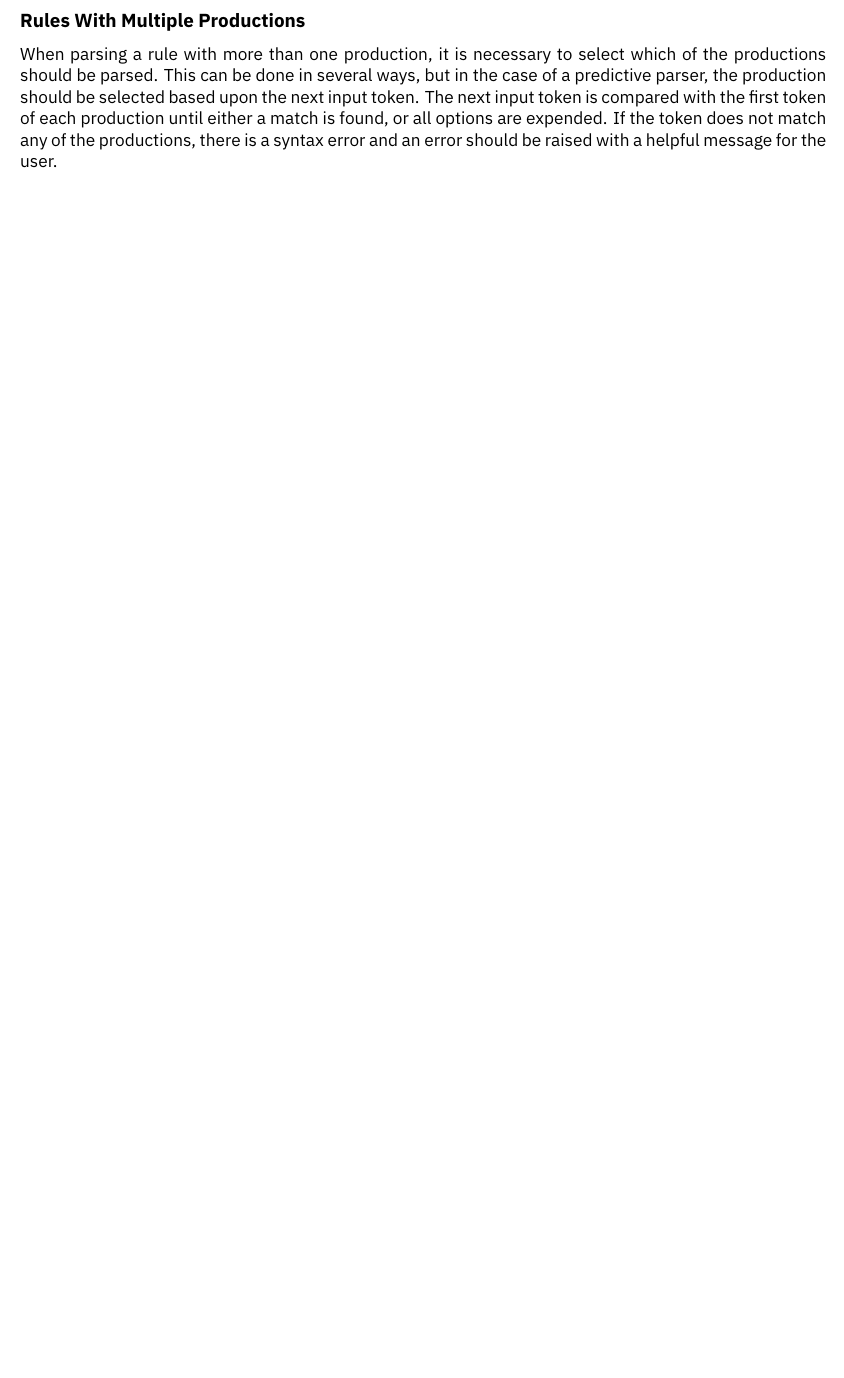
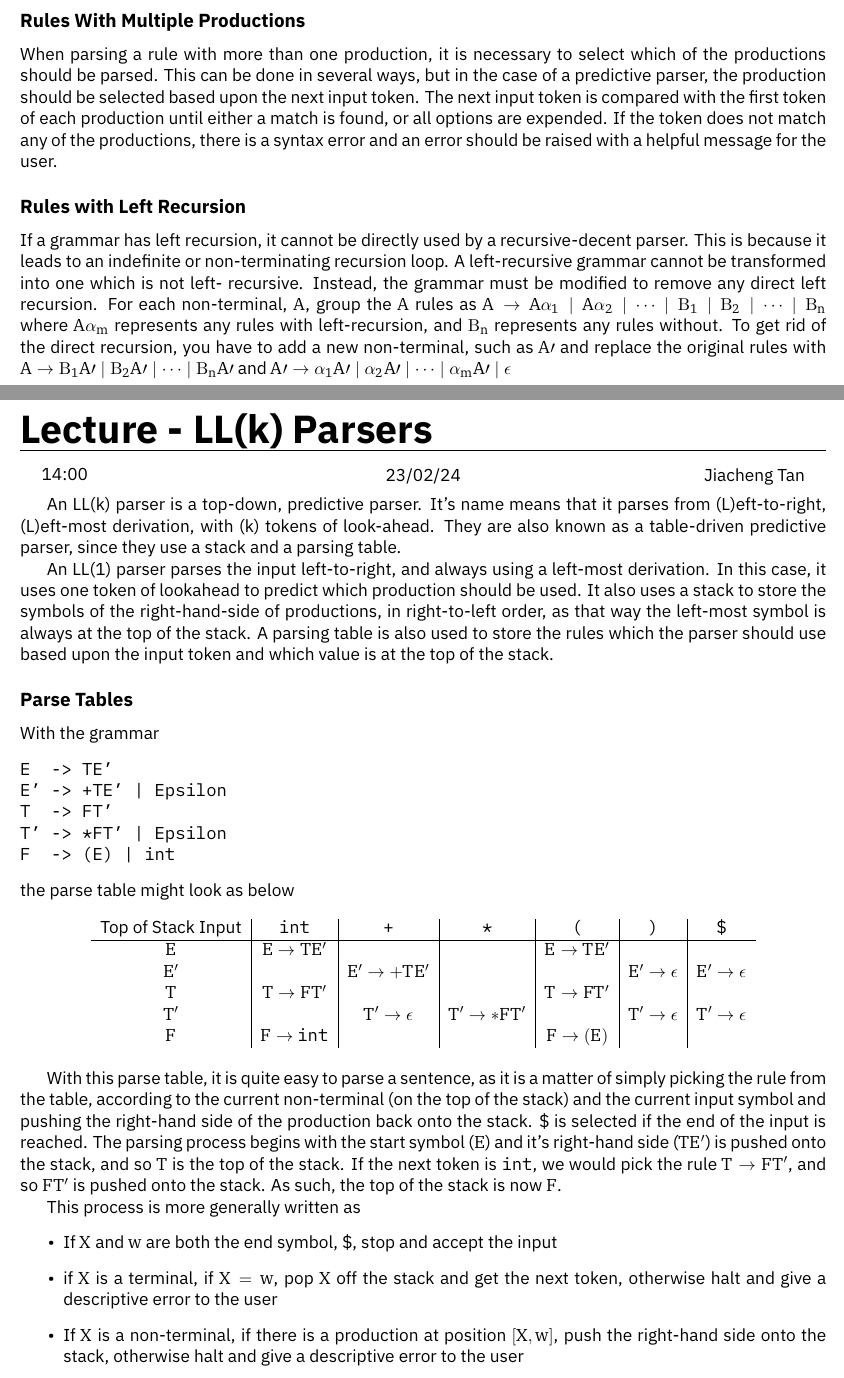
Before and after one commit to HughTB/cs-notes, a LaTeX document (2nd-year/m30235-paapl/m30235.tex, which reads 2nd-year/m30235-paapl/sessions/24-02-19.tex, 2nd-year/m30235-paapl/sessions/24-02-23.tex): part of page 20 of 20 before the commit and two parts of pages 20 and 21 of 22 after it, the two joined at a grey line, cut so that both start at the same text, the shorter picture padded with empty space. The pictures show the PDF file 2nd-year/m30235-paapl/m30235.pdf that the author committed with the source.

Commit message:
add paapl lecture

```diff
--- a/2nd-year/m30235-paapl/sessions/24-02-19.tex
+++ b/2nd-year/m30235-paapl/sessions/24-02-19.tex
@@ -111,3 +111,14 @@ When parsing a rule with more than one production, it is necessary to select whi
  the next input token. The next input token is compared with the first token of each production until either a match is
  found, or all options are expended. If the token does not match any of the productions, there is a syntax error and an
  error should be raised with a helpful message for the user.
+
+\subsection*{Rules with Left Recursion}
+
+If a grammar has left recursion, it cannot be directly used by a recursive-decent parser. This is because it leads to an
+ indefinite or non-terminating recursion loop. A left-recursive grammar cannot be transformed into one which is not left-
+recursive. Instead, the grammar must be modified to remove any direct left recursion. For each non-terminal, $A$, group
+ the $A$ rules as $A \rightarrow A\alpha_1 \mid A\alpha_2 \mid \dots \mid \Beta_1 \mid \Beta_2 \mid \dots \mid \Beta_n$
+ where $A\alpha_m$ represents any rules with left-recursion, and $\Beta_n$ represents any rules without. To get rid of
+ the direct recursion, you have to add a new non-terminal, such as $A\prime$ and replace the original rules with
+ $A \rightarrow \Beta_1A\prime \mid \Beta_2A\prime \mid \dots \mid \Beta_nA\prime$ and
+ $A\prime \rightarrow \alpha_1A\prime \mid \alpha_2A\prime \mid \dots \mid \alpha_mA\prime \mid \epsilon$
--- /dev/null
+++ b/2nd-year/m30235-paapl/sessions/24-02-23.tex
@@ -0,0 +1,51 @@
+\lecture{LL(k) Parsers}{14:00}{23/02/24}{Jiacheng Tan}
+
+An LL(k) parser is a top-down, predictive parser. It's name means that it parses from (L)eft-to-right, (L)eft-most
+ derivation, with (k) tokens of look-ahead. They are also known as a table-driven predictive parser, since they use a
+ stack and a parsing table.
+
+An LL(1) parser parses the input left-to-right, and always using a left-most derivation. In this case, it uses one token
+ of lookahead to predict which production should be used. It also uses a stack to store the symbols of the right-hand-side
+ of productions, in right-to-left order, as that way the left-most symbol is always at the top of the stack. A parsing
+ table is also used to store the rules which the parser should use based upon the input token and which value is at the
+ top of the stack.
+
+\subsection*{Parse Tables}
+
+With the grammar
+\begin{verbatim}
+E  -> TE'
+E' -> +TE' | Epsilon
+T  -> FT'
+T' -> *FT' | Epsilon
+F  -> (E) | int
+\end{verbatim}
+the parse table might look as below
+\begin{table}[h]
+  \centering
+  \begin{tabular}{ c | c | c | c | c | c | c }
+    Top of Stack Input & \verb`int` & \verb`+` & \verb`*` & \verb`(` & \verb`)` & \verb`$` \\
+    \hline
+    $E$ & $E \rightarrow TE'$ & & & $E \rightarrow TE'$ & & \\
+    $E'$ & & $E' \rightarrow +TE'$ & & & $E' \rightarrow \epsilon$ & $E' \rightarrow \epsilon$ \\
+    $T$ & $T \rightarrow FT'$ & & & $T \rightarrow FT'$ & & \\
+    $T'$ & & $T' \rightarrow \epsilon$ & $T' \rightarrow *FT'$ & & $T' \rightarrow \epsilon $ & $T' \rightarrow \epsilon$ \\
+    $F$ & $F \rightarrow$ \verb`int` & & & $F \rightarrow (E)$ & & \\
+  \end{tabular}
+\end{table}
+
+With this parse table, it is quite easy to parse a sentence, as it is a matter of simply picking the rule from the
+ table, according to the current non-terminal (on the top of the stack) and the current input symbol and pushing the
+ right-hand side of the production back onto the stack. \verb`$` is selected if the end of the input is reached. The
+ parsing process begins with the start symbol ($E$) and it's right-hand side ($TE'$) is pushed onto the stack, and so
+ $T$ is the top of the stack. If the next token is \verb`int`, we would pick the rule $T \rightarrow FT'$, and so $FT'$
+ is pushed onto the stack. As such, the top of the stack is now $F$.
+
+This process is more generally written as
+\begin{itemize}
+  \item If $X$ and $w$ are both the end symbol, \verb`$`, stop and accept the input
+  \item if $X$ is a terminal, if $X = w$, pop $X$ off the stack and get the next token, otherwise halt and give a
+   descriptive error to the user
+  \item If $X$ is a non-terminal, if there is a production at position $[X, w]$, push the right-hand side onto the stack,
+   otherwise halt and give a descriptive error to the user
+\end{itemize}
```
Also changed, not shown: 2nd-year/m30235-paapl/m30235.tex (+1 -0 lines), 2nd-year/m30235-paapl/m30235.pdf, 2nd-year/m30235-paapl/sessions/24-02-19.tex (8 more changed lines), 2nd-year/m30235-paapl/sessions/24-02-23.tex (6 more changed lines).
